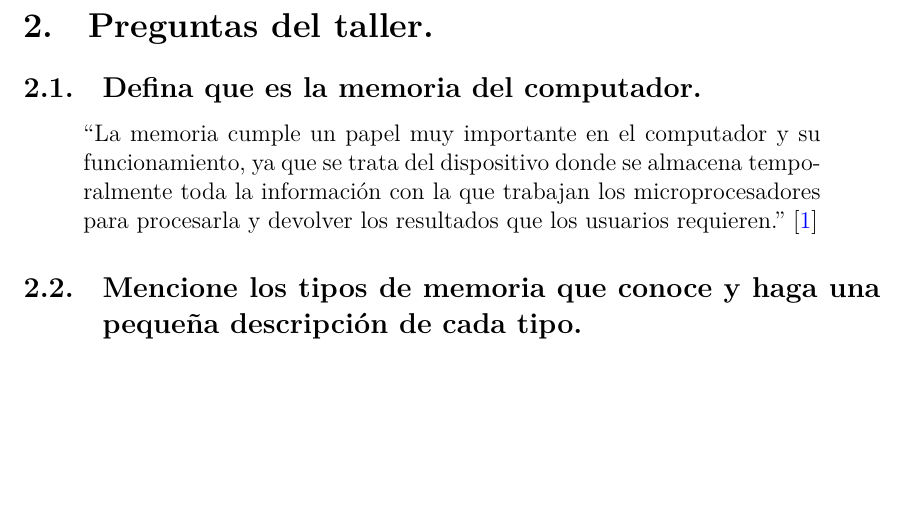
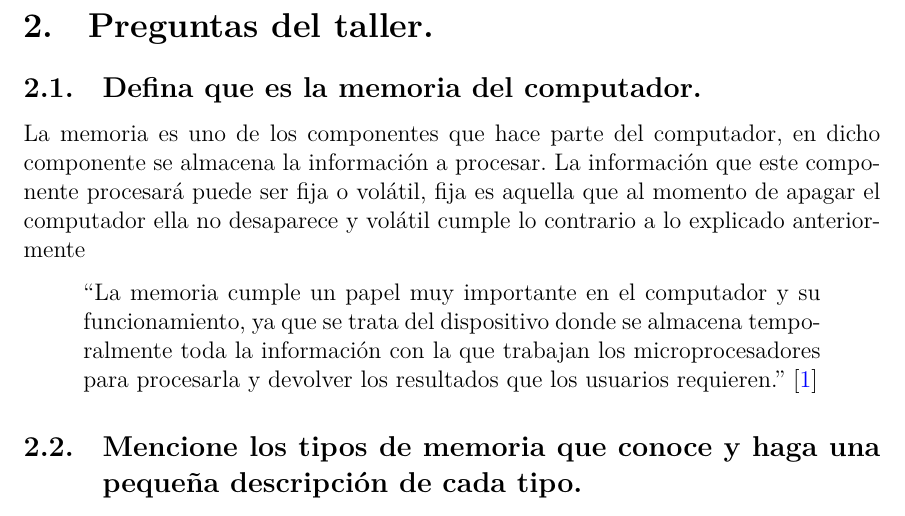
Before and after one commit to londojim/TareaMemoria, a LaTeX document (TallerMemoria.tex): part of page 4 of 7, cut so that both start at the same text, the shorter picture padded with empty space. Compiled offline with XeLaTeX.

Commit message:
Empezamos con la segunda version del taller, esta version debe aplicarse las recomendaciones del profesor Augusto

```diff
--- a/TallerMemoria.tex
+++ b/TallerMemoria.tex
@@ -60,6 +60,9 @@ Al final cuando el usuario termine de leer las respuestas del taller, se espera
 
 \section{Preguntas del taller.}\label{preguntas}
     \subsection{Defina que es la memoria del computador.}
+
+La memoria es uno de los componentes que hace parte del computador, en dicho componente se almacena la información a procesar. La información que este componente procesará puede ser fija o volátil, fija es aquella que al momento de apagar el computador ella no desaparece y volátil cumple lo contrario a lo explicado anteriormente
+
         \begin{quote}
             ``La memoria cumple un papel muy importante en el computador y su funcionamiento, ya que se
             trata del dispositivo donde se almacena temporalmente toda la información con la que trabajan
```
Also changed, not shown: TallerMemoria.pdf, 1 other file.
